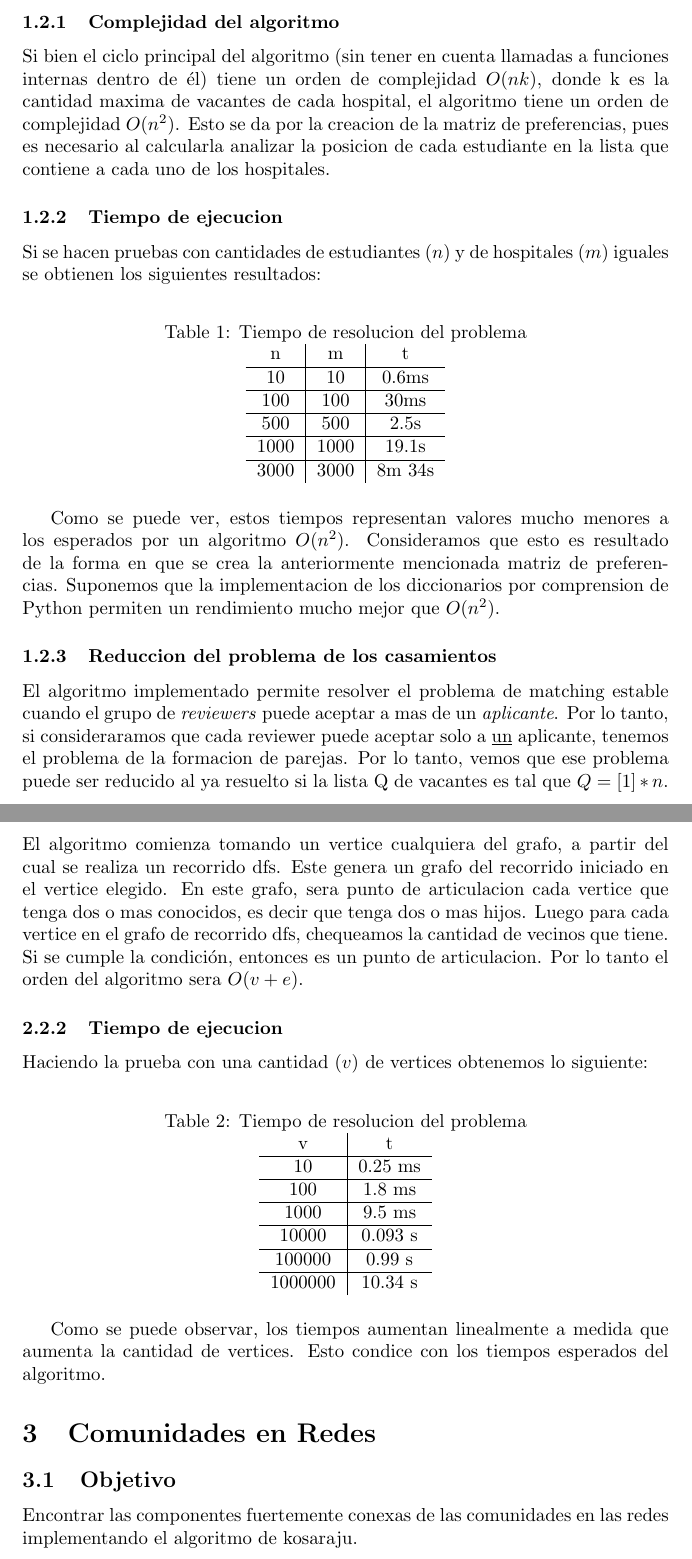
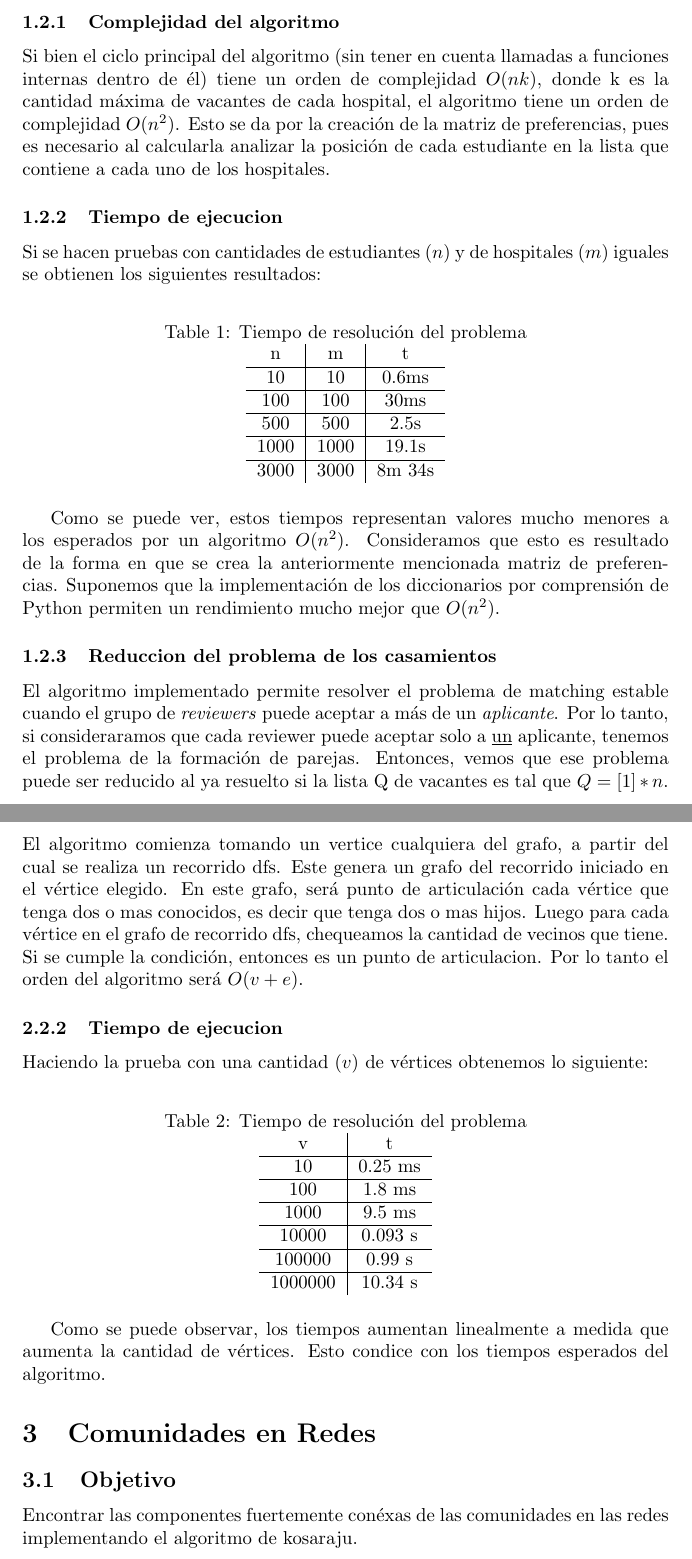
Before and after one commit to RodrigoDeRosa-zz/TDA-TP1, a LaTeX document (Informe/Informe.tex): two parts of pages 3 and 4 of 5, joined at a grey line, cut so that both start at the same text. Compiled offline with pdfLaTeX.

Commit message:
informe corregido

```diff
--- a/Informe/Informe.tex
+++ b/Informe/Informe.tex
@@ -1,4 +1,5 @@
 \documentclass{article}
+\usepackage[utf8]{inputenc}
 
 \title{Trabajo Practico 1}
 \author{De Rosa - Schapira - Guerrero}
@@ -50,15 +51,15 @@
                 Como se puede ver, estos tiempos representan valores mucho menores a
                 los esperados por un algoritmo $O(n^2)$. Consideramos que esto es
                 resultado de la forma en que se crea la anteriormente mencionada
-                matriz de preferencias. Suponemos que la implementacion de los
-                diccionarios por comprension de Python permiten un rendimiento mucho
+                matriz de preferencias. Suponemos que la implementación de los
+                diccionarios por comprensión de Python permiten un rendimiento mucho
                 mejor que $O(n^2)$.
             \subsubsection{Reduccion del problema de los casamientos}
                 El algoritmo implementado permite resolver el problema de matching
-                estable cuando el grupo de \emph{reviewers} puede aceptar a mas de
+                estable cuando el grupo de \emph{reviewers} puede aceptar a más de
                 un \emph{aplicante}. Por lo tanto, si consideraramos que cada reviewer
                 puede aceptar solo a \underline{un} aplicante, tenemos el problema
-                de la formacion de parejas. Por lo tanto, vemos que ese problema
+                de la formación de parejas. Entonces, vemos que ese problema
                 puede ser reducido al ya resuelto si la lista Q de vacantes es tal
                 que $Q = [1]*n$.
 
@@ -70,18 +71,18 @@
             \subsubsection{Funcionamiento del algoritmo}
                 El algoritmo comienza tomando un vertice cualquiera del grafo, a partir
                 del cual se realiza un recorrido dfs. Este genera un grafo del recorrido
-                iniciado en el vertice elegido. En este grafo, sera punto de articulacion
-                cada vertice que tenga dos o mas conocidos, es decir que tenga dos o mas
-                hijos. Luego para cada vertice en el grafo de recorrido dfs, chequeamos
+                iniciado en el vértice elegido. En este grafo, será punto de articulación
+                cada vértice que tenga dos o mas conocidos, es decir que tenga dos o mas
+                hijos. Luego para cada vértice en el grafo de recorrido dfs, chequeamos
                 la cantidad de vecinos que tiene. Si se cumple la condición, entonces es un punto
-                de articulacion. Por lo tanto el orden del algoritmo sera $O(v+e)$.
+                de articulacion. Por lo tanto el orden del algoritmo será $O(v+e)$.
 
             \subsubsection{Tiempo de ejecucion}
-                Haciendo la prueba con una cantidad $(v)$ de vertices obtenemos lo siguiente:
+                Haciendo la prueba con una cantidad $(v)$ de vértices obtenemos lo siguiente:
                 %Tabla de resultados
                 \begin{table}[h!]
                     \centering
-                    \caption{Tiempo de resolucion del problema}
+                    \caption{Tiempo de resolución del problema}
                     \begin{tabular}{c|c}
                         v & t \\
                         \hline
@@ -100,10 +101,10 @@
                 \end{table}
 
                 Como se puede observar, los tiempos aumentan linealmente a medida
-                que aumenta la cantidad de vertices. Esto condice con los tiempos
+                que aumenta la cantidad de vértices. Esto condice con los tiempos
                 esperados del algoritmo.
 
 
     \section{Comunidades en Redes}
         \subsection{Objetivo}
-          Encontrar las componentes fuertemente conexas de las comunidades en las
+          Encontrar las componentes fuertemente conéxas de las comunidades en las
```
Also changed, not shown: Informe/Informe.pdf, Informe/Informe.tex (34 more changed lines), 5 other files.
